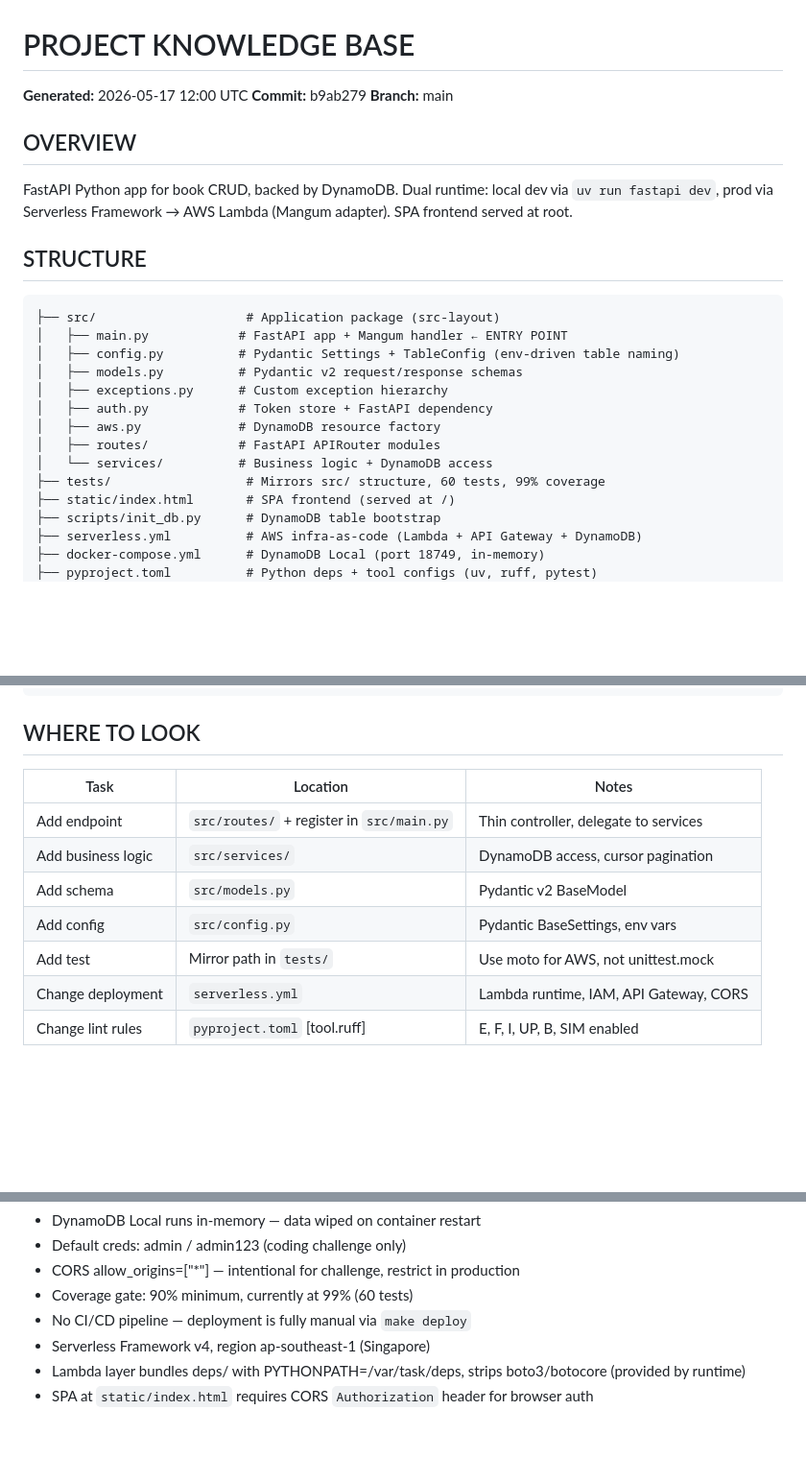
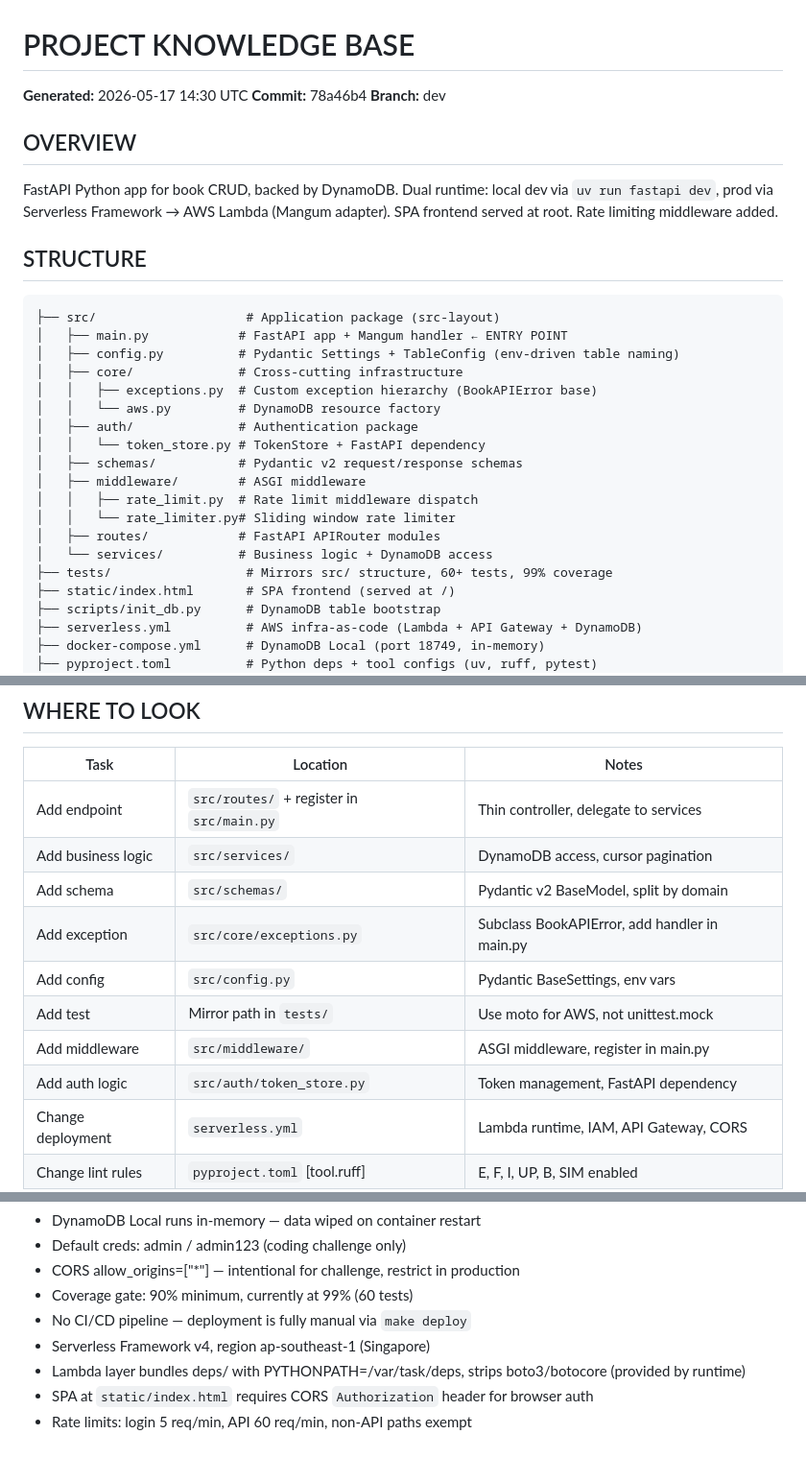
Before and after one commit to ebysofyan/whitefoxcloud-coding-challenge, a Markdown page: AGENTS.md, 3 parts joined by grey strips. Shown at 96% size. Drawn GitHub-style; blank space fills up the shorter version.

````diff
--- a/AGENTS.md
+++ b/AGENTS.md
@@ -1,24 +1,29 @@
 # PROJECT KNOWLEDGE BASE
 
-**Generated:** 2026-05-17 12:00 UTC
-**Commit:** b9ab279
-**Branch:** main
+**Generated:** 2026-05-17 14:30 UTC
+**Commit:** 78a46b4
+**Branch:** dev
 
 ## OVERVIEW
-FastAPI Python app for book CRUD, backed by DynamoDB. Dual runtime: local dev via `uv run fastapi dev`, prod via Serverless Framework → AWS Lambda (Mangum adapter). SPA frontend served at root.
+FastAPI Python app for book CRUD, backed by DynamoDB. Dual runtime: local dev via `uv run fastapi dev`, prod via Serverless Framework → AWS Lambda (Mangum adapter). SPA frontend served at root. Rate limiting middleware added.
 
 ## STRUCTURE
 ```
 ├── src/                    # Application package (src-layout)
 │   ├── main.py            # FastAPI app + Mangum handler ← ENTRY POINT
 │   ├── config.py          # Pydantic Settings + TableConfig (env-driven table naming)
-│   ├── models.py          # Pydantic v2 request/response schemas
-│   ├── exceptions.py      # Custom exception hierarchy
-│   ├── auth.py            # Token store + FastAPI dependency
-│   ├── aws.py             # DynamoDB resource factory
+│   ├── core/              # Cross-cutting infrastructure
+│   │   ├── exceptions.py  # Custom exception hierarchy (BookAPIError base)
+│   │   └── aws.py         # DynamoDB resource factory
+│   ├── auth/              # Authentication package
+│   │   └── token_store.py # TokenStore + FastAPI dependency
+│   ├── schemas/           # Pydantic v2 request/response schemas
+│   ├── middleware/        # ASGI middleware
+│   │   ├── rate_limit.py  # Rate limit middleware dispatch
+│   │   └── rate_limiter.py# Sliding window rate limiter
 │   ├── routes/            # FastAPI APIRouter modules
 │   └── services/          # Business logic + DynamoDB access
-├── tests/                  # Mirrors src/ structure, 60 tests, 99% coverage
+├── tests/                  # Mirrors src/ structure, 60+ tests, 99% coverage
 ├── static/index.html       # SPA frontend (served at /)
 ├── scripts/init_db.py      # DynamoDB table bootstrap
 ├── serverless.yml          # AWS infra-as-code (Lambda + API Gateway + DynamoDB)
@@ -35,9 +40,12 @@ FastAPI Python app for book CRUD, backed by DynamoDB. Dual runtime: local dev vi
 |------|----------|-------|
 | Add endpoint | `src/routes/` + register in `src/main.py` | Thin controller, delegate to services |
 | Add business logic | `src/services/` | DynamoDB access, cursor pagination |
-| Add schema | `src/models.py` | Pydantic v2 BaseModel |
+| Add schema | `src/schemas/` | Pydantic v2 BaseModel, split by domain |
+| Add exception | `src/core/exceptions.py` | Subclass BookAPIError, add handler in main.py |
 | Add config | `src/config.py` | Pydantic BaseSettings, env vars |
 | Add test | Mirror path in `tests/` | Use moto for AWS, not unittest.mock |
+| Add middleware | `src/middleware/` | ASGI middleware, register in main.py |
+| Add auth logic | `src/auth/token_store.py` | Token management, FastAPI dependency |
 | Change deployment | `serverless.yml` | Lambda runtime, IAM, API Gateway, CORS |
 | Change lint rules | `pyproject.toml` [tool.ruff] | E, F, I, UP, B, SIM enabled |
 
@@ -107,3 +124,4 @@ make clean        # rm -rf deps/ .serverless/ .pytest_cache/ .ruff_cache/ .cover
 - Serverless Framework v4, region ap-southeast-1 (Singapore)
 - Lambda layer bundles deps/ with PYTHONPATH=/var/task/deps, strips boto3/botocore (provided by runtime)
 - SPA at `static/index.html` requires CORS `Authorization` header for browser auth
+- Rate limits: login 5 req/min, API 60 req/min, non-API paths exempt
````
Also changed, not shown: other parts of AGENTS.md (+15 -6 lines).
